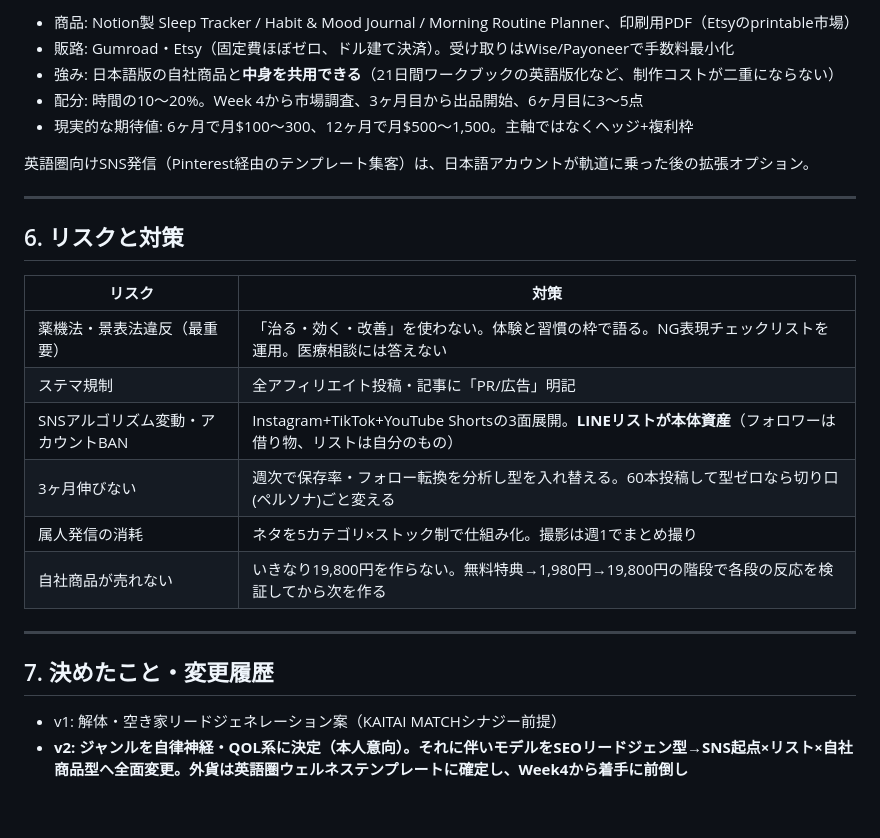
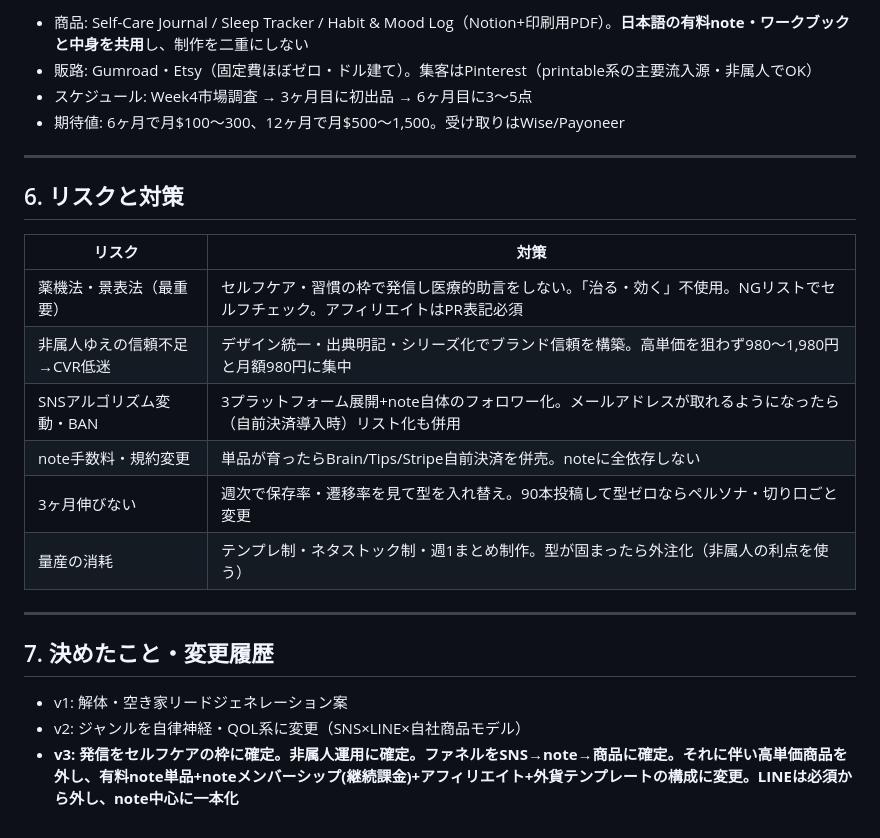
Before and after one commit to kyosuke-Coder/kaitai-match-demo, a Markdown page: docs/affiliate-revenue-plan.md, the part around one of its changes. Rendered like a GitHub page.

Commit message:
Refine plan: faceless self-care media with SNS-to-note-to-product funnel
Co-Authored-By: Claude Fable 5 <noreply@anthropic.com>
Claude-Session: https://claude.ai/code/session_01Ws1XpCmbNmNzGk4Wt6nMXf

```diff
--- a/docs/affiliate-revenue-plan.md
+++ b/docs/affiliate-revenue-plan.md
@@ -130,11 +135,8 @@
 
-- 商品: Notion製 Sleep Tracker / Habit & Mood Journal / Morning Routine Planner、印刷用PDF（Etsyのprintable市場）
-- 販路: Gumroad・Etsy（固定費ほぼゼロ、ドル建て決済）。受け取りはWise/Payoneerで手数料最小化
-- 強み: 日本語版の自社商品と**中身を共用できる**（21日間ワークブックの英語版化など、制作コストが二重にならない）
-- 配分: 時間の10〜20%。Week 4から市場調査、3ヶ月目から出品開始、6ヶ月目に3〜5点
-- 現実的な期待値: 6ヶ月で月$100〜300、12ヶ月で月$500〜1,500。主軸ではなくヘッジ+複利枠
-
-英語圏向けSNS発信（Pinterest経由のテンプレート集客）は、日本語アカウントが軌道に乗った後の拡張オプション。
+- 商品: Self-Care Journal / Sleep Tracker / Habit & Mood Log（Notion+印刷用PDF）。**日本語の有料note・ワークブックと中身を共用**し、制作を二重にしない
+- 販路: Gumroad・Etsy（固定費ほぼゼロ・ドル建て）。集客はPinterest（printable系の主要流入源・非属人でOK）
+- スケジュール: Week4市場調査 → 3ヶ月目に初出品 → 6ヶ月目に3〜5点
+- 期待値: 6ヶ月で月$100〜300、12ヶ月で月$500〜1,500。受け取りはWise/Payoneer
 
 ---
 
@@ -142,16 +144,17 @@
 
 | リスク | 対策 |
 |---|---|
-| 薬機法・景表法違反（最重要） | 「治る・効く・改善」を使わない。体験と習慣の枠で語る。NG表現チェックリストを運用。医療相談には答えない |
-| ステマ規制 | 全アフィリエイト投稿・記事に「PR/広告」明記 |
-| SNSアルゴリズム変動・アカウントBAN | Instagram+TikTok+YouTube Shortsの3面展開。**LINEリストが本体資産**（フォロワーは借り物、リストは自分のもの） |
-| 3ヶ月伸びない | 週次で保存率・フォロー転換を分析し型を入れ替える。60本投稿して型ゼロなら切り口(ペルソナ)ごと変える |
-| 属人発信の消耗 | ネタを5カテゴリ×ストック制で仕組み化。撮影は週1でまとめ撮り |
-| 自社商品が売れない | いきなり19,800円を作らない。無料特典→1,980円→19,800円の階段で各段の反応を検証してから次を作る |
+| 薬機法・景表法（最重要） | セルフケア・習慣の枠で発信し医療的助言をしない。「治る・効く」不使用。NGリストでセルフチェック。アフィリエイトはPR表記必須 |
+| 非属人ゆえの信頼不足→CVR低迷 | デザイン統一・出典明記・シリーズ化でブランド信頼を構築。高単価を狙わず980〜1,980円と月額980円に集中 |
+| SNSアルゴリズム変動・BAN | 3プラットフォーム展開+note自体のフォロワー化。メールアドレスが取れるようになったら（自前決済導入時）リスト化も併用 |
+| note手数料・規約変更 | 単品が育ったらBrain/Tips/Stripe自前決済を併売。noteに全依存しない |
+| 3ヶ月伸びない | 週次で保存率・遷移率を見て型を入れ替え。90本投稿して型ゼロならペルソナ・切り口ごと変更 |
+| 量産の消耗 | テンプレ制・ネタストック制・週1まとめ制作。型が固まったら外注化（非属人の利点を使う） |
 
 ---
 
 ## 7. 決めたこと・変更履歴
 
-- v1: 解体・空き家リードジェネレーション案（KAITAI MATCHシナジー前提）
-- **v2: ジャンルを自律神経・QOL系に決定（本人意向）。それに伴いモデルをSEOリードジェン型→SNS起点×リスト×自社商品型へ全面変更。外貨は英語圏ウェルネステンプレートに確定し、Week4から着手に前倒し**
+- v1: 解体・空き家リードジェネレーション案
+- v2: ジャンルを自律神経・QOL系に変更（SNS×LINE×自社商品モデル）
+- **v3: 発信をセルフケアの枠に確定。非属人運用に確定。ファネルをSNS→note→商品に確定。それに伴い高単価商品を外し、有料note単品+noteメンバーシップ(継続課金)+アフィリエイト+外貨テンプレートの構成に変更。LINEは必須から外し、note中心に一本化**
```
Also changed, not shown: other parts of docs/affiliate-revenue-plan.md (+81 -76 lines).
